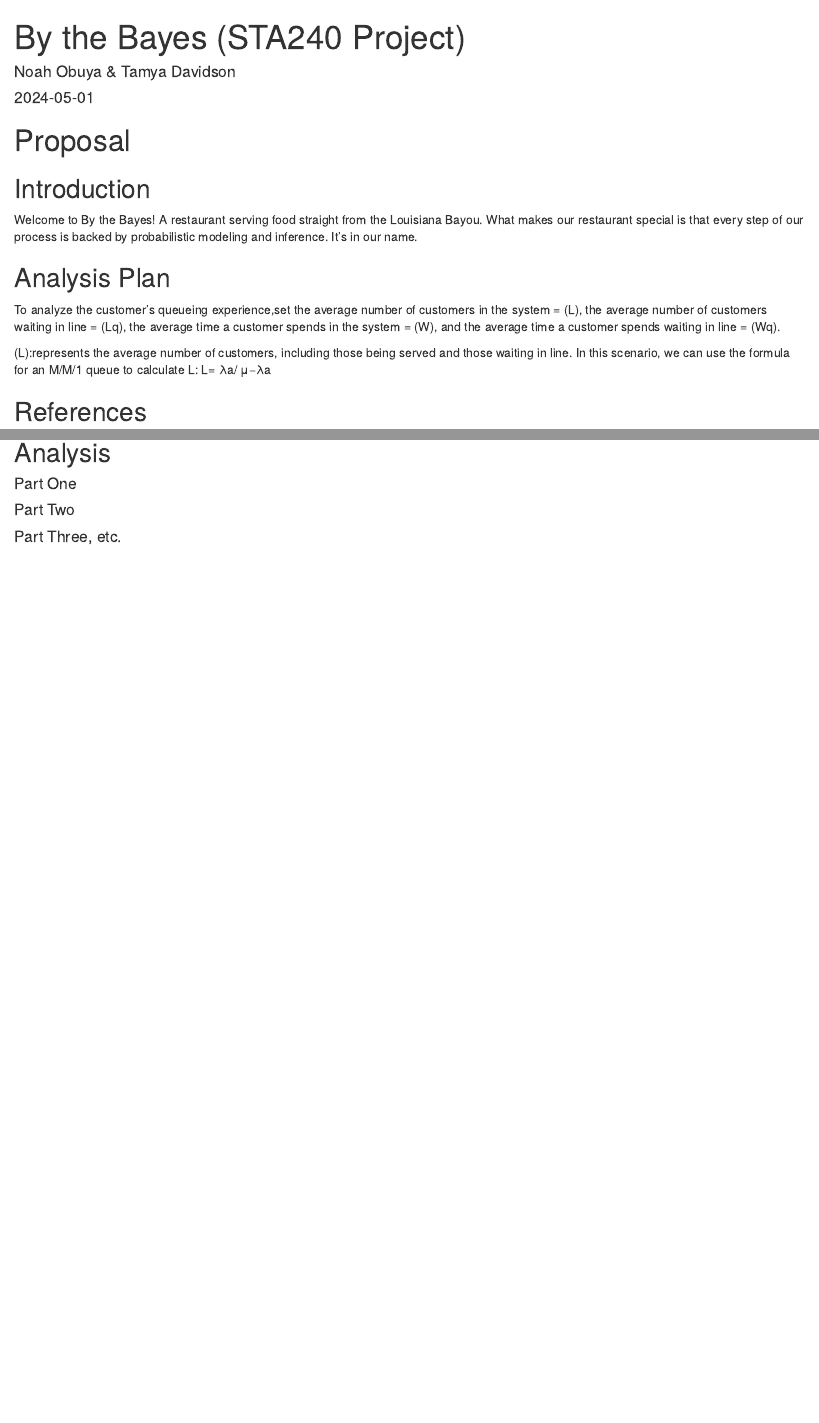
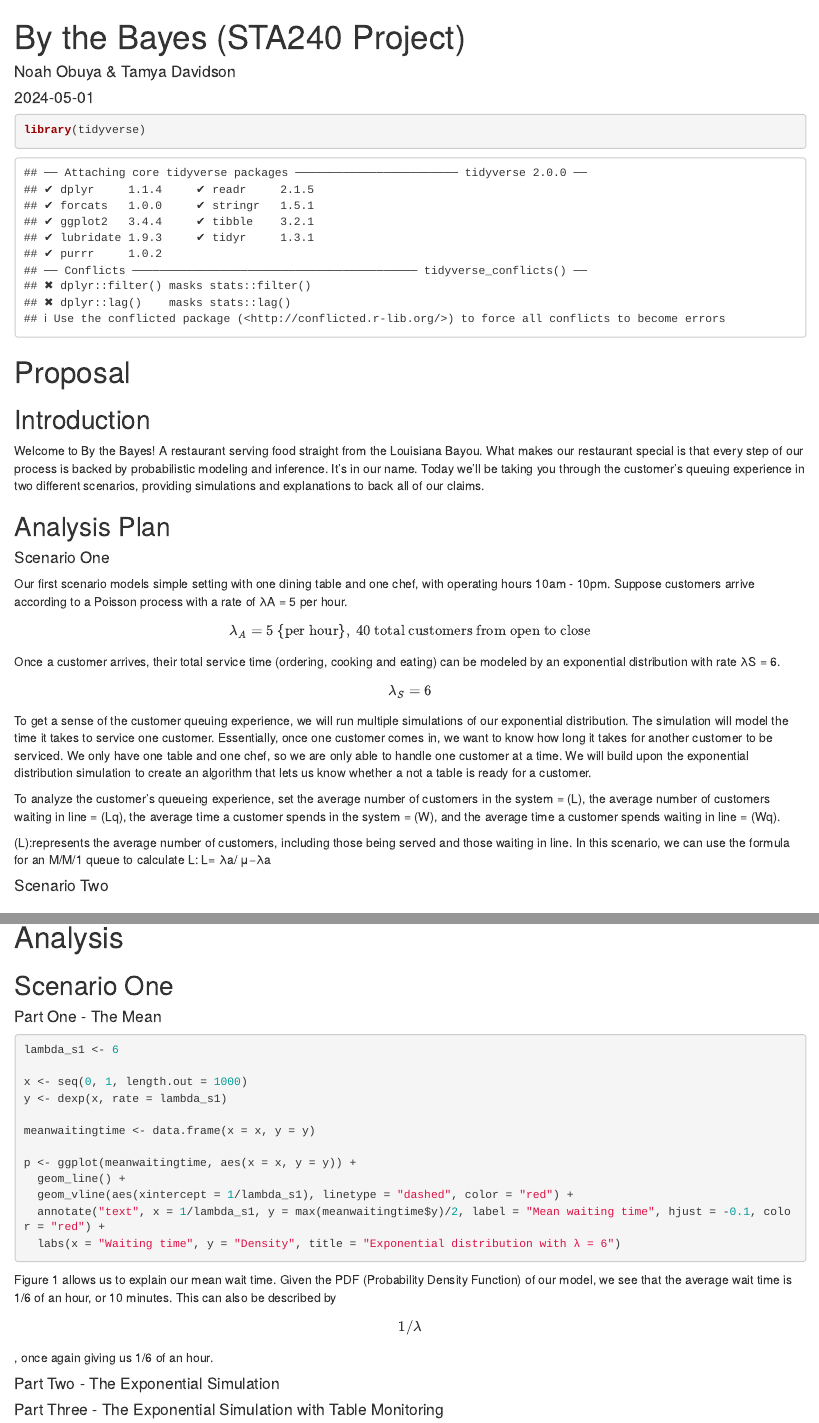
Before and after one commit to noahobuya1/By-The-Bayes, an R Markdown document (STA240Project.Rmd): the page in a window 1100 px wide, from its top, and a second part further down, joined at a grey line. The pictures show the output file STA240Project.html that the author committed with the source, opened offline.

Commit message:
Added plots and fleshed out analysis plan

````diff
--- a/STA240Project.Rmd
+++ b/STA240Project.Rmd
@@ -5,17 +5,41 @@ date: "2024-05-01"
 output: html_document
 ---
 
+```{r intitializing}
+
+library(tidyverse)
+
+```
+
 # Proposal
 
 ## Introduction
 
-Welcome to By the Bayes! A restaurant serving food straight from the Louisiana Bayou. What makes our restaurant special is that every step of our process is backed by probabilistic modeling and inference. It's in our name.
+Welcome to By the Bayes! A restaurant serving food straight from the Louisiana Bayou. What makes our restaurant special is that every step of our process is backed by probabilistic modeling and inference. It's in our name. Today we'll be taking you through the customer's queuing experience in two different scenarios, providing simulations and explanations to back all of our claims.
 
 ## Analysis Plan
-To analyze the customer's queueing experience,set the average number of customers in the system = (L), the average number of customers waiting in line = (Lq), the average time a customer spends in the system = (W), and the average time a customer spends waiting in line = (Wq).
+
+#### Scenario One
+
+Our first scenario models simple setting with one dining table and one chef, with operating hours 10am - 10pm. Suppose customers arrive according to a Poisson process with a rate of λA = 5 per hour.
+
+$$
+ \lambda_A = 5 \ \text{{per hour}} , \ \text{40 total customers from open to close}
+$$
+
+Once a customer arrives, their total service time (ordering, cooking and eating) can be modeled by an exponential distribution with rate λS = 6.
+
+$$
+ \lambda_S = 6
+$$
+
+To get a sense of the customer queuing experience, we will run multiple simulations of our exponential distribution. The simulation will model the time it takes to service one customer. Essentially, once one customer comes in, we want to know how long it takes for another customer to be serviced. We only have one table and one chef, so we are only able to handle one customer at a time. We will build upon the exponential distribution simulation to create an algorithm that lets us know whether a not a table is ready for a customer.
+
+To analyze the customer's queueing experience, set the average number of customers in the system = (L), the average number of customers waiting in line = (Lq), the average time a customer spends in the system = (W), and the average time a customer spends waiting in line = (Wq).
 
 (L):represents the average number of customers, including those being served and those waiting in line. In this scenario, we can use the formula for an M/M/1 queue to calculate L: L= λa/ μ−λa
 
+#### Scenario Two
 
 ## References
 
@@ -25,11 +49,38 @@ To analyze the customer's queueing experience,set the average number of customer
 
-## Analysis
+#### Simulation of Exponential Distribution using R
 
-#### Part One
+Hernández, C. (2020, September 29). Simulation of Exponential Distribution using R. RPubs. <https://rpubs.com/carlosehernandezr/Exponential-Distribution#>:\~:text=The%20exponential%20distribution%20can%20be,deviation%20is%20also%201%2Flambda
 
-#### Part Two
+# Analysis
 
-#### Part Three, etc.
+## Scenario One
+
+#### Part One - The Mean
+
+```{r meanwaittime plot}
+
+
+lambda_s1 <- 6
+
+x <- seq(0, 1, length.out = 1000)
+y <- dexp(x, rate = lambda_s1)
+
+meanwaitingtime <- data.frame(x = x, y = y)
+
+p <- ggplot(meanwaitingtime, aes(x = x, y = y)) +
+  geom_line() +
+  geom_vline(aes(xintercept = 1/lambda_s1), linetype = "dashed", color = "red") +
+  annotate("text", x = 1/lambda_s1, y = max(meanwaitingtime$y)/2, label = "Mean waiting time", hjust = -0.1, color = "red") +
+  labs(x = "Waiting time", y = "Density", title = "Exponential distribution with λ = 6")
+
+
+```
+
+Figure 1 allows us to explain our mean wait time. Given the PDF (Probability Density Function) of our model, we see that the average wait time is 1/6 of an hour, or 10 minutes. This can also be described by $$1/ \lambda$$, once again giving us 1/6 of an hour.
+
+#### Part Two - The Exponential Simulation
+
+#### Part Three - The Exponential Simulation with Table Monitoring
 
 ## Discussions & Limitations
 
````
Also changed, not shown: STA240Project.html, STA240Project.Rmd (4 more changed lines).
